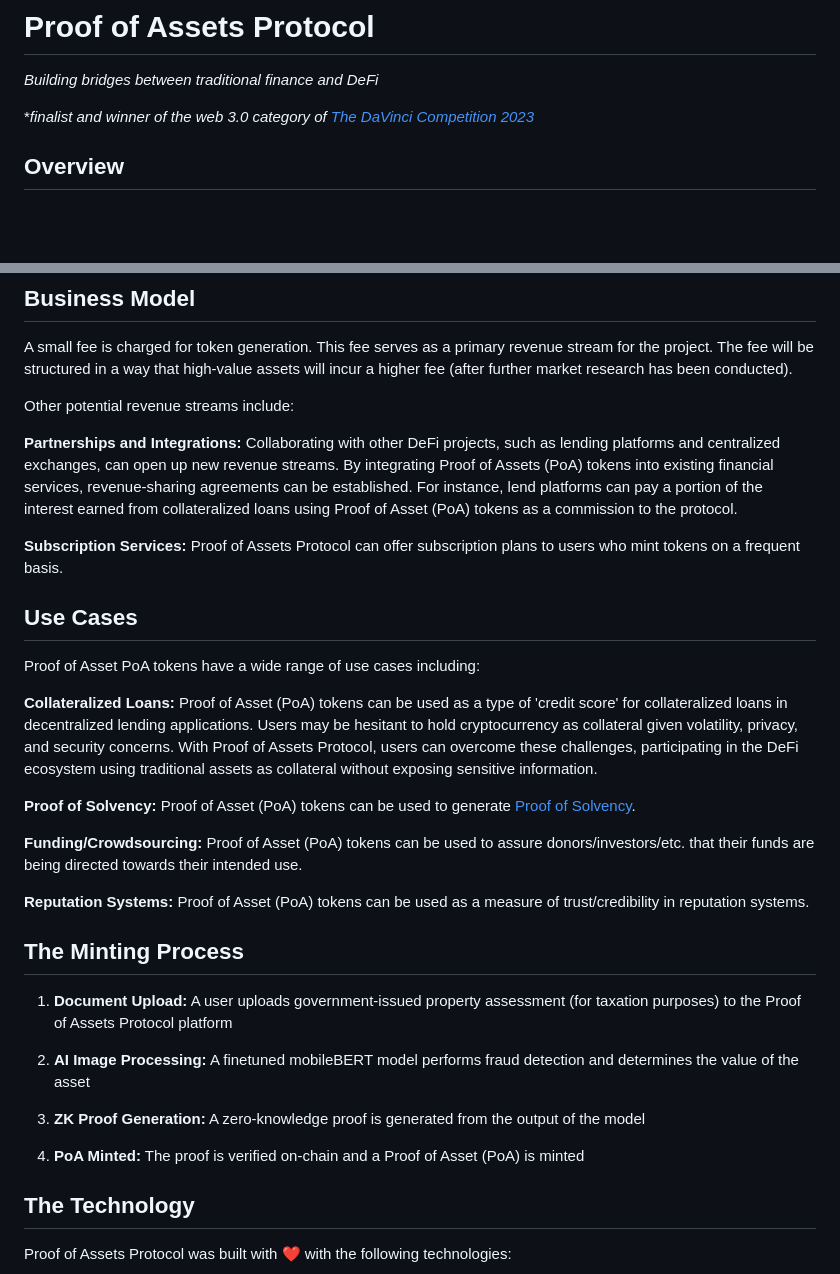
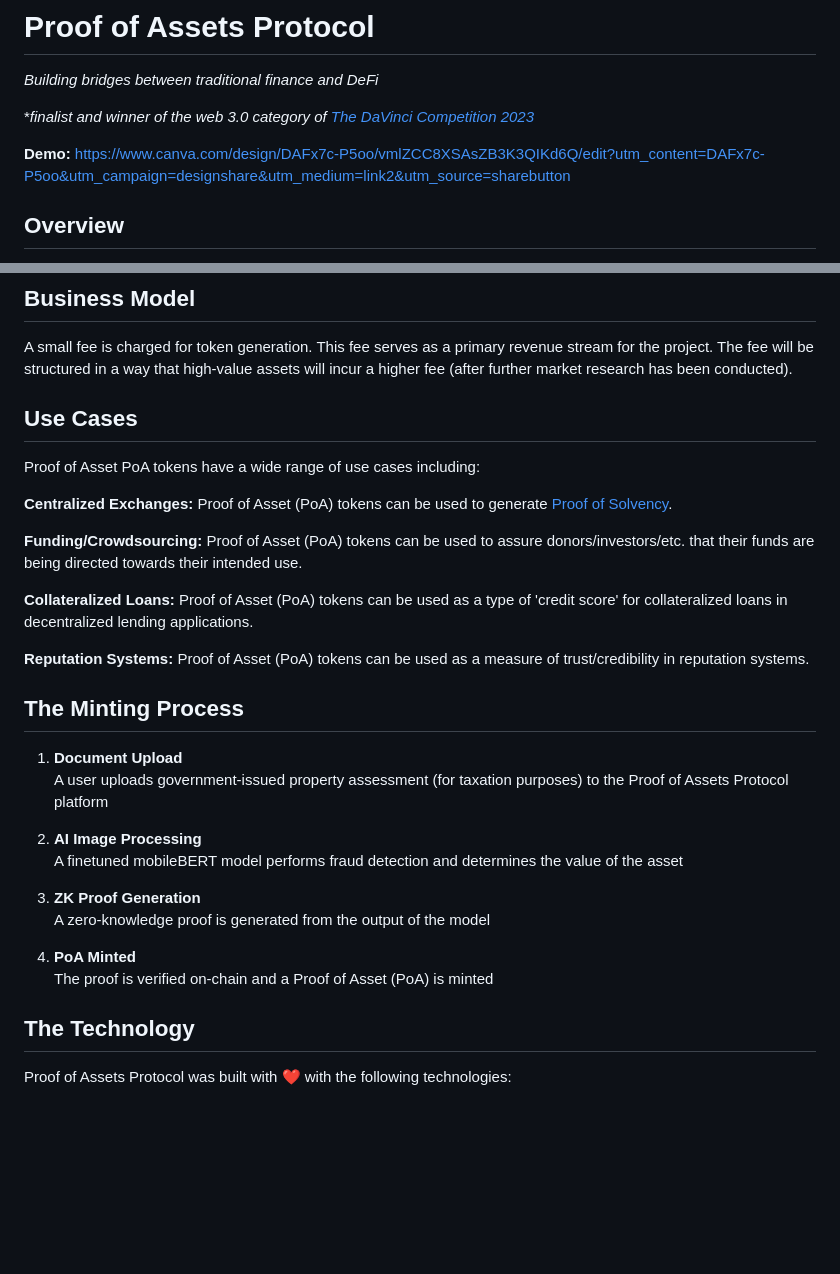
Before and after one commit to sabrinahirani/proof-of-assets-protocol, a Markdown page: README.md, 2 parts joined by grey strips. Drawn GitHub-style; blank space fills up the shorter version.

```diff
--- a/README.md
+++ b/README.md
@@ -3,6 +3,8 @@
 *Building bridges between traditional finance and DeFi*
 
 **finalist and winner of the web 3.0 category of [The DaVinci Competition 2023](https://davincicompetition.ca/)*
+
+**Demo:** https://www.canva.com/design/DAFx7c-P5oo/vmlZCC8XSAsZB3K3QIKd6Q/edit?utm_content=DAFx7c-P5oo&utm_campaign=designshare&utm_medium=link2&utm_source=sharebutton
 
 ## Overview
 
@@ -20,33 +22,31 @@ Proof of Assets Protocol allows users to mint Proof of Asset (PoA) tokens. Proof
 
 A small fee is charged for token generation. This fee serves as a primary revenue stream for the project. The fee will be structured in a way that high-value assets will incur a higher fee (after further market research has been conducted).
 
-Other potential revenue streams include:
-
-**Partnerships and Integrations:** Collaborating with other DeFi projects, such as lending platforms and centralized exchanges, can open up new revenue streams. By integrating Proof of Assets (PoA) tokens into existing financial services, revenue-sharing agreements can be established. For instance, lend platforms can pay a portion of the interest earned from collateralized loans using Proof of Asset (PoA) tokens as a commission to the protocol.
-
-**Subscription Services:** Proof of Assets Protocol can offer subscription plans to users who mint tokens on a frequent basis.
-
 ## Use Cases
 
 Proof of Asset PoA tokens have a wide range of use cases including:
 
-**Collateralized Loans:** Proof of Asset (PoA) tokens can be used as a type of 'credit score' for collateralized loans in decentralized lending applications. Users may be hesitant to hold cryptocurrency as collateral given volatility, privacy, and security concerns. With Proof of Assets Protocol, users can overcome these challenges, participating in the DeFi ecosystem using traditional assets as collateral without exposing sensitive information.
-
-**Proof of Solvency:** Proof of Asset (PoA) tokens can be used to generate [Proof of Solvency](https://vitalik.ca/general/2022/11/19/proof_of_solvency.html).
+**Centralized Exchanges:** Proof of Asset (PoA) tokens can be used to generate [Proof of Solvency](https://vitalik.ca/general/2022/11/19/proof_of_solvency.html).
 
 **Funding/Crowdsourcing:** Proof of Asset (PoA) tokens can be used to assure donors/investors/etc. that their funds are being directed towards their intended use.
+
+**Collateralized Loans:** Proof of Asset (PoA) tokens can be used as a type of 'credit score' for collateralized loans in decentralized lending applications.
 
 **Reputation Systems:** Proof of Asset (PoA) tokens can be used as a measure of trust/credibility in reputation systems.
 
 ## The Minting Process
 
-1. **Document Upload:** A user uploads government-issued property assessment (for taxation purposes) to the Proof of Assets Protocol platform
+1. **Document Upload**
+   A user uploads government-issued property assessment (for taxation purposes) to the Proof of Assets Protocol platform
 
-2. **AI Image Processing:** A finetuned mobileBERT model performs fraud detection and determines the value of the asset
+2. **AI Image Processing**
+   A finetuned mobileBERT model performs fraud detection and determines the value of the asset
 
-3. **ZK Proof Generation:** A zero-knowledge proof is generated from the output of the model
+3. **ZK Proof Generation**
+   A zero-knowledge proof is generated from the output of the model
 
-4. **PoA Minted:** The proof is verified on-chain and a Proof of Asset (PoA) is minted
+4. **PoA Minted**
+   The proof is verified on-chain and a Proof of Asset (PoA) is minted
 
 ## The Technology
 
```
